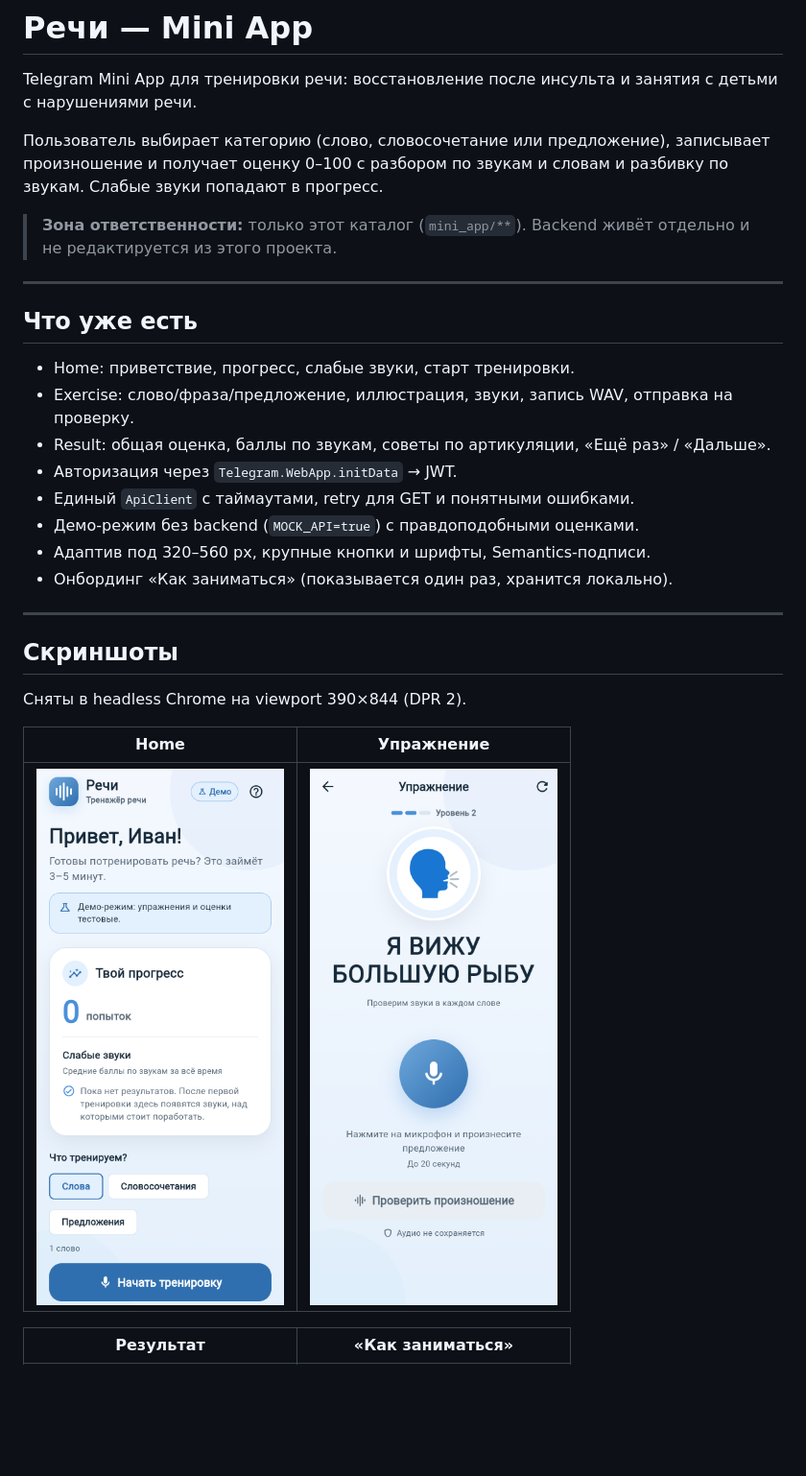
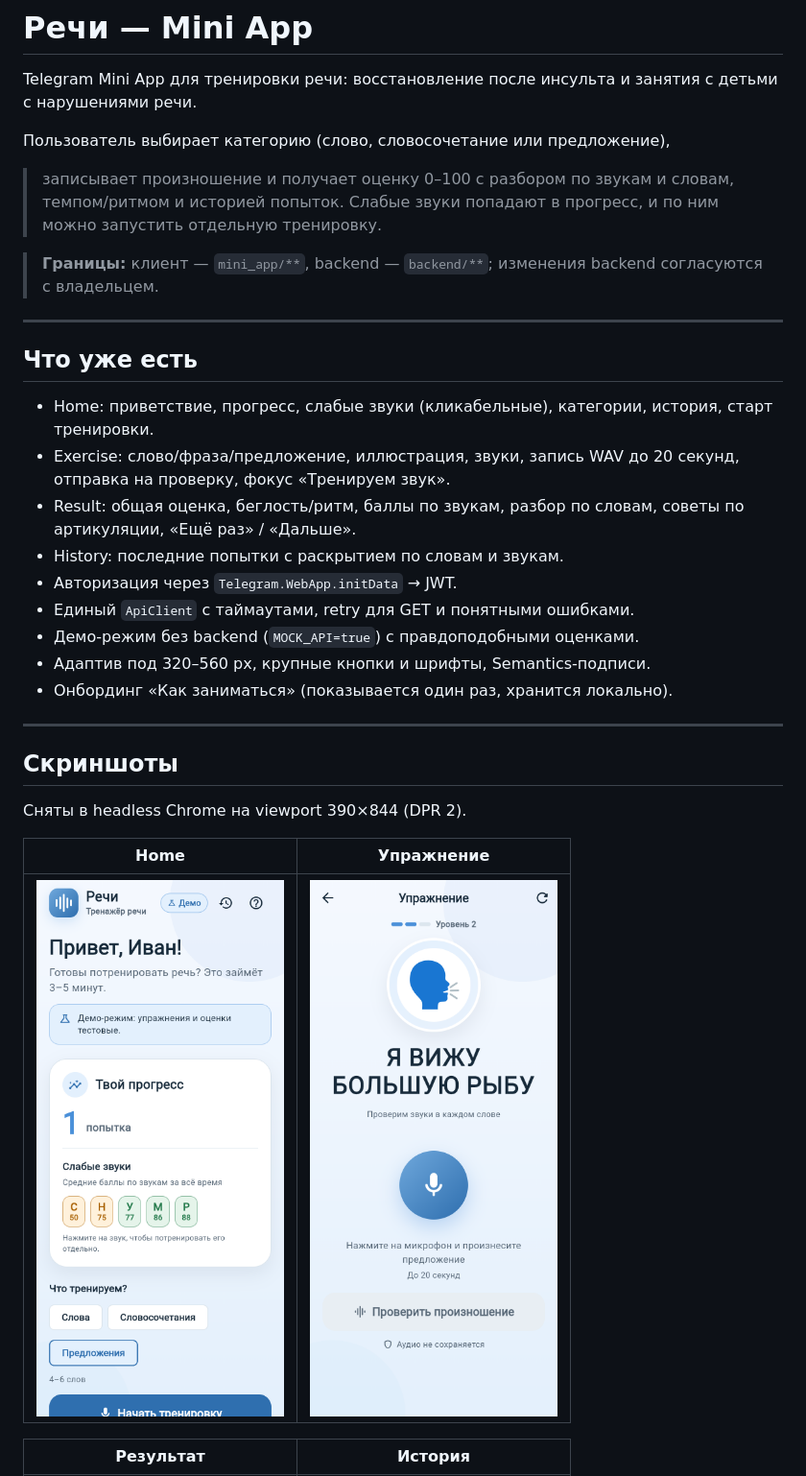
Before and after one commit to art-petrovich13/rechi, a Markdown page: mini_app/README.md, the part around the change printed below. Shown: that part at 96% size. Drawn GitHub-style; pictures changed too: mini_app/docs/screenshots/home.png; blank space fills up the shorter version.

```diff
--- a/mini_app/README.md
+++ b/mini_app/README.md
@@ -3,20 +3,25 @@
 Telegram Mini App для тренировки речи: восстановление после инсульта
 и занятия с детьми с нарушениями речи.
 
-Пользователь выбирает категорию (слово, словосочетание или предложение), записывает произношение и получает оценку 0–100 с разбором по звукам и словам
-и разбивку по звукам. Слабые звуки попадают в прогресс.
+Пользователь выбирает категорию (слово, словосочетание или предложение),
+> записывает произношение и получает оценку 0–100 с разбором по звукам
+> и словам, темпом/ритмом и историей попыток. Слабые звуки попадают
+> в прогресс, и по ним можно запустить отдельную тренировку.
 
-> **Зона ответственности:** только этот каталог (`mini_app/**`).
-> Backend живёт отдельно и не редактируется из этого проекта.
+> **Границы:** клиент — `mini_app/**`, backend — `backend/**`;
+> изменения backend согласуются с владельцем.
 
 ---
 
 ## Что уже есть
 
-- Home: приветствие, прогресс, слабые звуки, старт тренировки.
-- Exercise: слово/фраза/предложение, иллюстрация, звуки, запись WAV, отправка на проверку.
-- Result: общая оценка, баллы по звукам, советы по артикуляции,
-  «Ещё раз» / «Дальше».
+- Home: приветствие, прогресс, слабые звуки (кликабельные), категории,
+  история, старт тренировки.
+- Exercise: слово/фраза/предложение, иллюстрация, звуки, запись WAV
+  до 20 секунд, отправка на проверку, фокус «Тренируем звук».
+- Result: общая оценка, беглость/ритм, баллы по звукам, разбор по словам,
+  советы по артикуляции, «Ещё раз» / «Дальше».
+- History: последние попытки с раскрытием по словам и звукам.
 - Авторизация через `Telegram.WebApp.initData` → JWT.
 - Единый `ApiClient` с таймаутами, retry для GET и понятными ошибками.
 - Демо-режим без backend (`MOCK_API=true`) с правдоподобными оценками.
@@ -33,5 +38,5 @@ Telegram Mini App для тренировки речи: восстановлен
 |---|---|
 | ![Home](docs/screenshots/home.png) | ![Упражнение](docs/screenshots/exercise.png) |
 
-| Результат | «Как заниматься» |
+| Результат | История |
 |---|---|
```
Also changed, not shown: other parts of mini_app/README.md (+5 -1 lines), mini_app/docs/screenshots/history.png (added), mini_app/docs/screenshots/how-it-works.png, mini_app/docs/screenshots/result.png, 15 other files.
